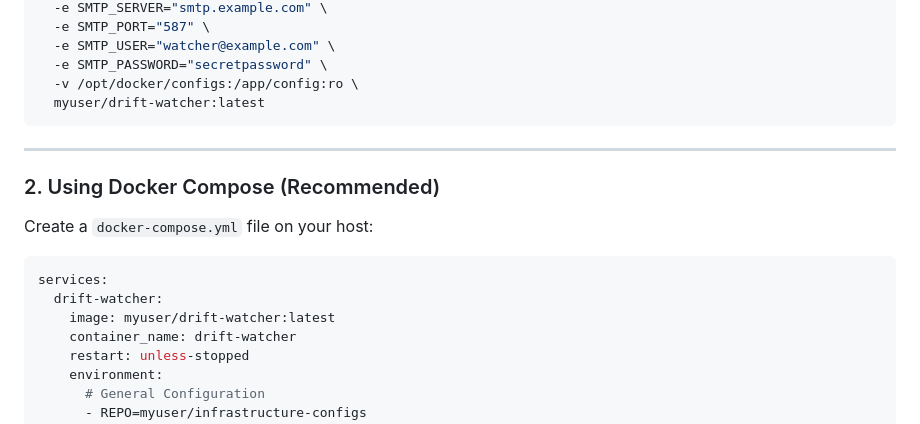
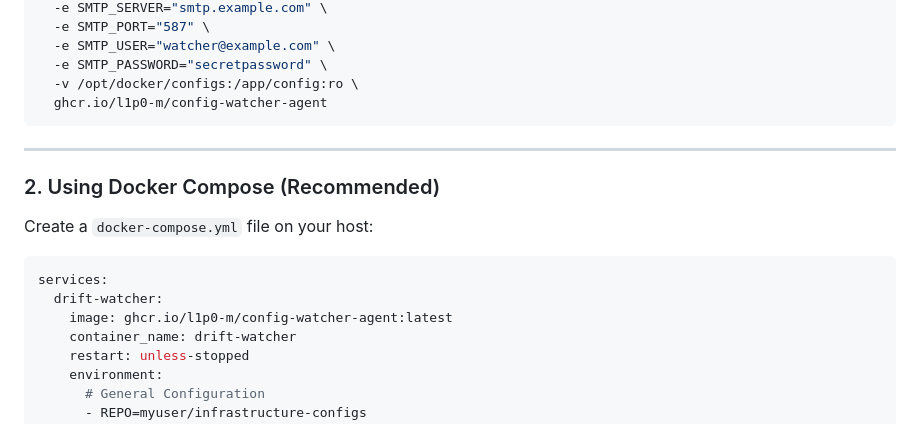
Before and after one commit to L1p0-M/Homelab, a Markdown page: Watcher-Agent/README.md, the part around the change. Rendered like a GitHub page.

Commit message:
Update Docker image references in README

````diff
--- a/Watcher-Agent/README.md
+++ b/Watcher-Agent/README.md
@@ -87,7 +87,7 @@ docker run -d \
   -e SMTP_USER="watcher@example.com" \
   -e SMTP_PASSWORD="secretpassword" \
   -v /opt/docker/configs:/app/config:ro \
-  myuser/drift-watcher:latest
+  ghcr.io/l1p0-m/config-watcher-agent
 ```
 
 ---
@@ -99,7 +99,7 @@ Create a `docker-compose.yml` file on your host:
 ```yml
 services:
   drift-watcher:
-    image: myuser/drift-watcher:latest
+    image: ghcr.io/l1p0-m/config-watcher-agent:latest
     container_name: drift-watcher
     restart: unless-stopped
     environment:
````
